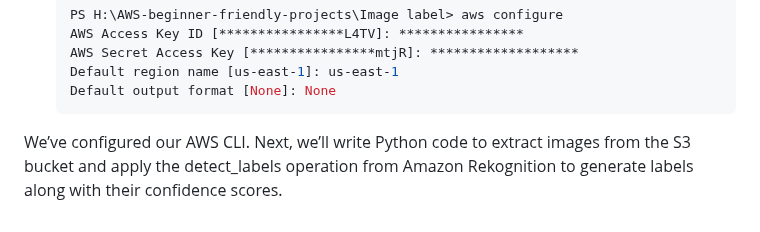
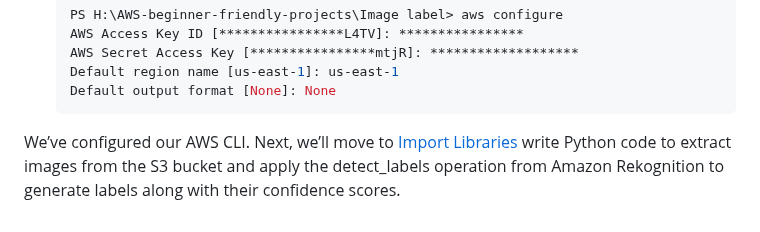
Before and after one commit to itsvantae/AWS-Projects, a Markdown page: Build a language translation bot using Amazon Lex/Install and configure AWS CLI/README.md, the part around the change. GitHub-like rendering.

````diff
--- a/Build a language translation bot using Amazon Lex/Install and configure AWS CLI/README.md
+++ b/Build a language translation bot using Amazon Lex/Install and configure AWS CLI/README.md
@@ -67,5 +67,5 @@ The AWS CLI is used to interact with various AWS services from the command line.
     Default region name [us-east-1]: us-east-1
     Default output format [None]: None
     ```
-   We’ve configured our AWS CLI. Next, we’ll write Python code to extract images from the S3 bucket and apply the detect_labels operation from Amazon Rekognition
+   We’ve configured our AWS CLI. Next, we’ll move to [Import Libraries](../Import%20Libraries/README.md) write Python code to extract images from the S3 bucket and apply the detect_labels operation from Amazon Rekognition
    to generate labels along with their confidence scores.
````
